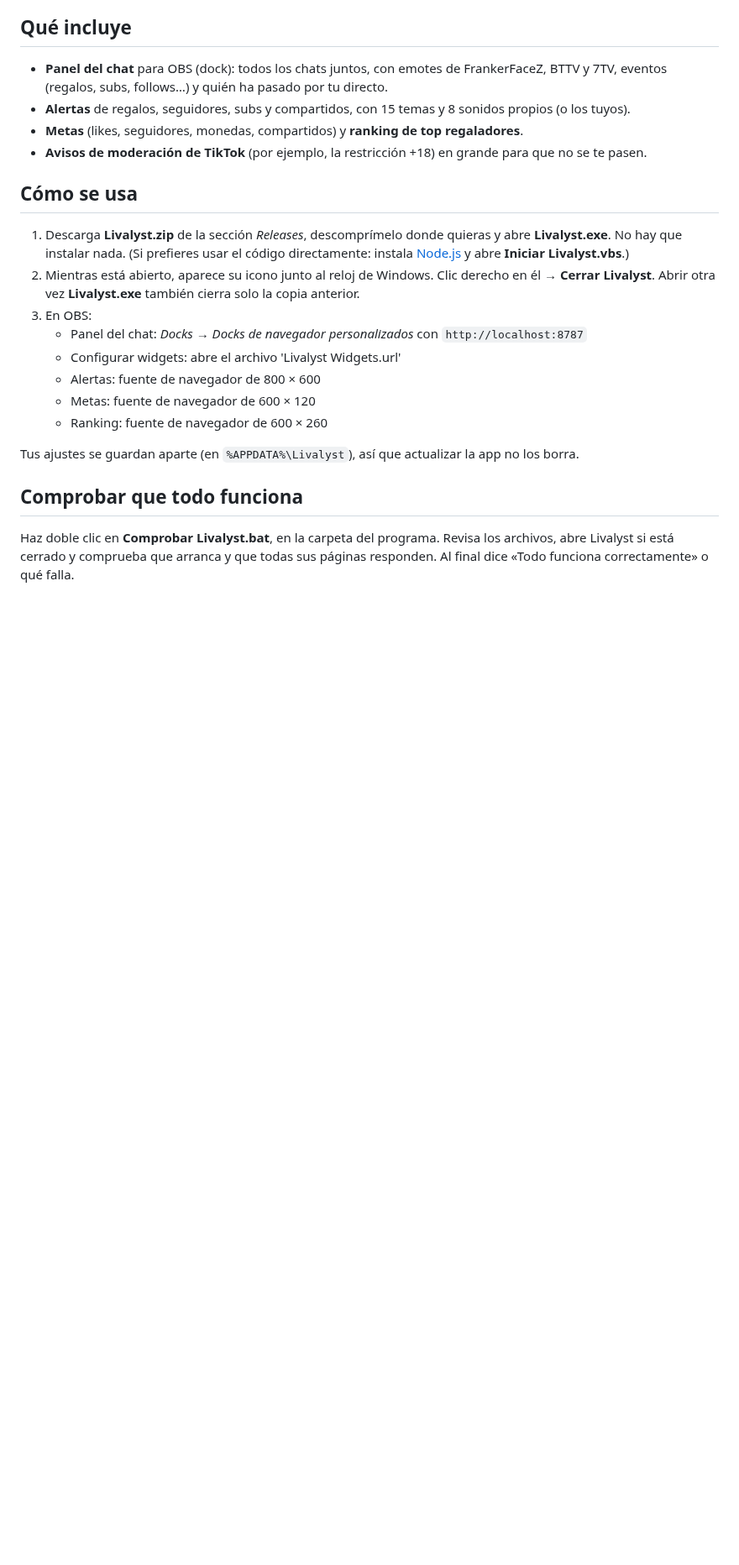
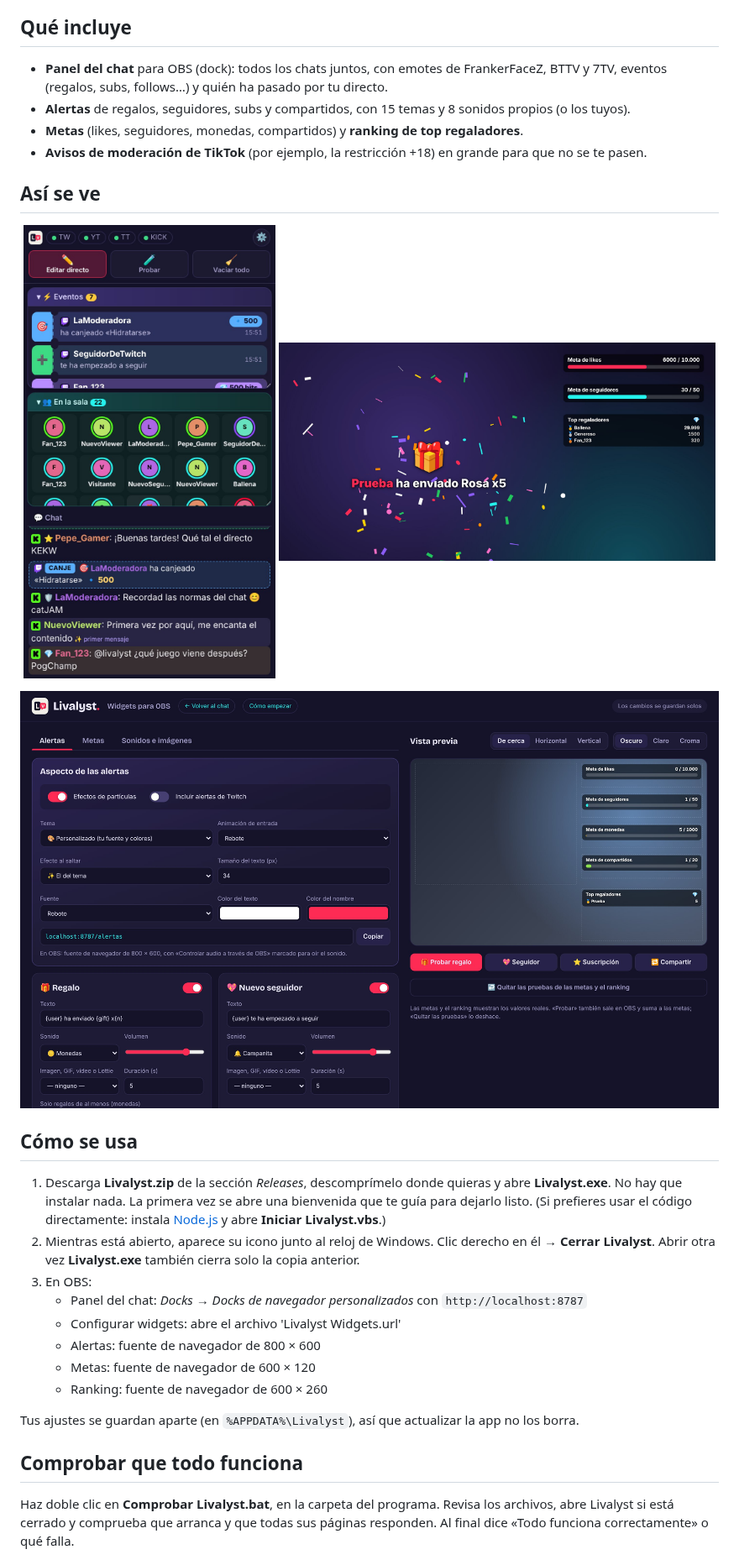
Before and after one commit to gxbsxx/livalyst, a Markdown page: README.md, the part around one of its changes. Shown at 84% size. Rendered like a GitHub page; pictures changed too: docs/escena.jpg (added), docs/panel.jpg (added), docs/widgets.jpg (added); blank space fills up the shorter version.

Commit message:
Portada y capturas en el README
Co-Authored-By: Claude Opus 5.5 <noreply@anthropic.com>
Claude-Session: https://claude.ai/code/session_01DMNc4Ajm5vCvcjfdpn9Ws7

```diff
--- a/README.md
+++ b/README.md
@@ -9,9 +11,18 @@ Chat unificado, alertas y metas para OBS. Junta en un solo sitio el chat y los e
 - **Metas** (likes, seguidores, monedas, compartidos) y **ranking de top regaladores**.
 - **Avisos de moderación de TikTok** (por ejemplo, la restricción +18) en grande para que no se te pasen.
 
+## Así se ve
+
+<p align="center">
+  <img src="docs/panel.jpg" width="300" alt="Panel del chat en OBS, con eventos, la sala y el chat de todas las plataformas">
+  <img src="docs/escena.jpg" width="520" alt="Una alerta de regalo, dos metas y el ranking de regaladores sobre el directo">
+</p>
+
+![Página para configurar los widgets, con vista previa](docs/widgets.jpg)
+
 ## Cómo se usa
 
-1. Descarga **Livalyst.zip** de la sección *Releases*, descomprímelo donde quieras y abre **Livalyst.exe**. No hay que instalar nada.
+1. Descarga **Livalyst.zip** de la sección *Releases*, descomprímelo donde quieras y abre **Livalyst.exe**. No hay que instalar nada. La primera vez se abre una bienvenida que te guía para dejarlo listo.
    (Si prefieres usar el código directamente: instala [Node.js](https://nodejs.org) y abre **Iniciar Livalyst.vbs**.)
 2. Mientras está abierto, aparece su icono junto al reloj de Windows. Clic derecho en él → **Cerrar Livalyst**. Abrir otra vez **Livalyst.exe** también cierra solo la copia anterior.
 3. En OBS:
```
Also changed, not shown: other parts of README.md (+2 -0 lines), docs/portada.jpg (added).
